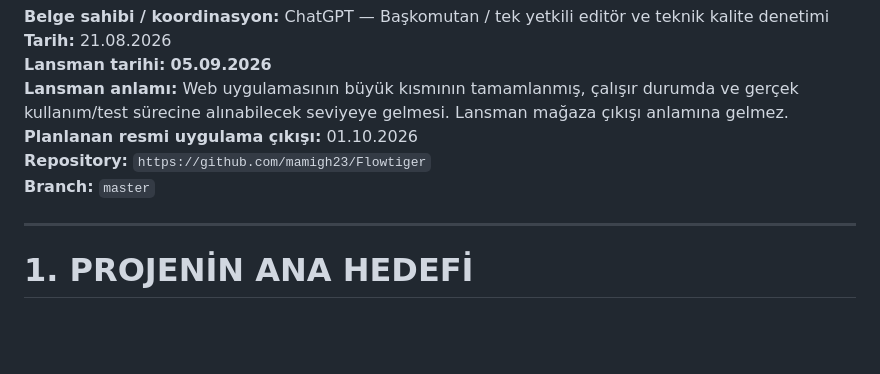
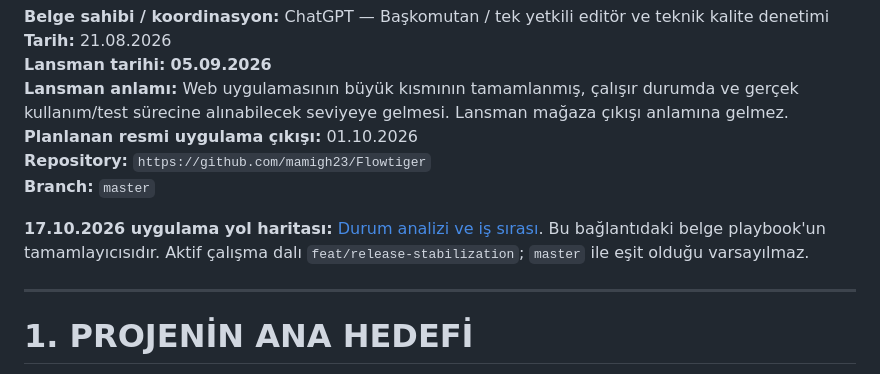
Before and after one commit to mamigh23/Flowtiger, a Markdown page: FLOWTIGER_PROJECT_PLAYBOOK.md, the part around the change. GitHub-like rendering; blank space fills up the shorter version.

Commit message:
docs: define evidence-based FlowTiger delivery roadmap

```diff
--- a/FLOWTIGER_PROJECT_PLAYBOOK.md
+++ b/FLOWTIGER_PROJECT_PLAYBOOK.md
@@ -9,6 +9,10 @@
 **Planlanan resmi uygulama çıkışı:** 01.10.2026
 **Repository:** `https://github.com/mamigh23/Flowtiger`
 **Branch:** `master`
+
+**17.10.2026 uygulama yol haritası:** [Durum analizi ve iş sırası](docs/ROADMAP.md).
+Bu bağlantıdaki belge playbook'un tamamlayıcısıdır. Aktif çalışma dalı
+`feat/release-stabilization`; `master` ile eşit olduğu varsayılmaz.
 
 ---
 
```
Also changed, not shown: docs/ROADMAP.md (added, +180 -0 lines).
